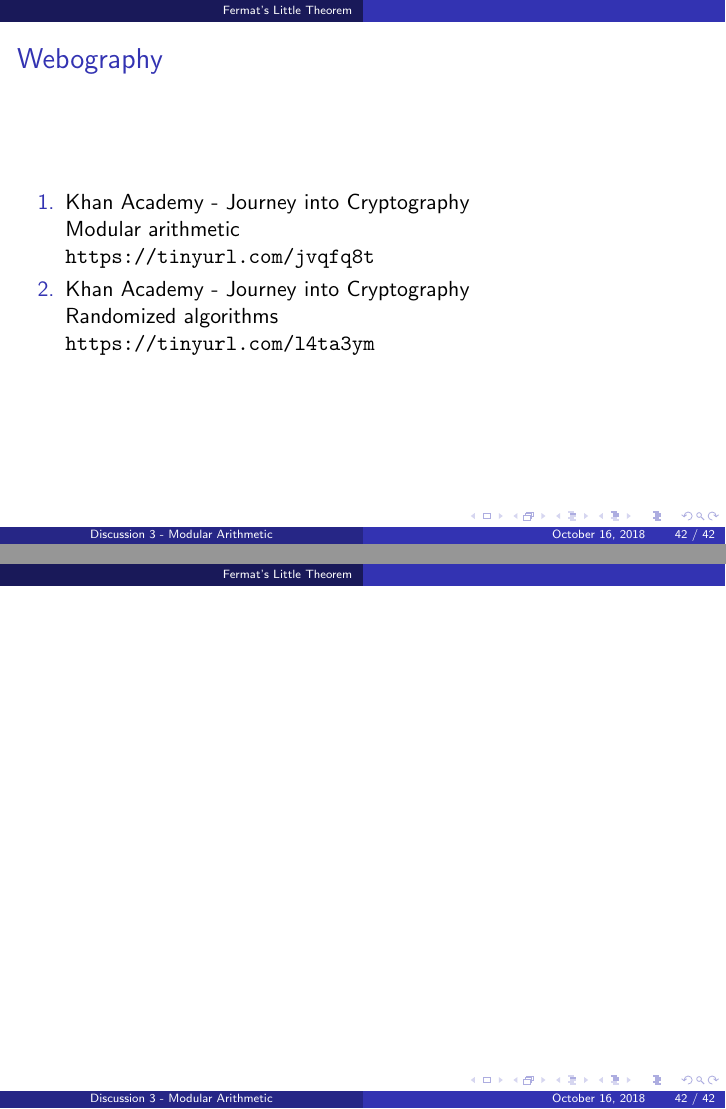
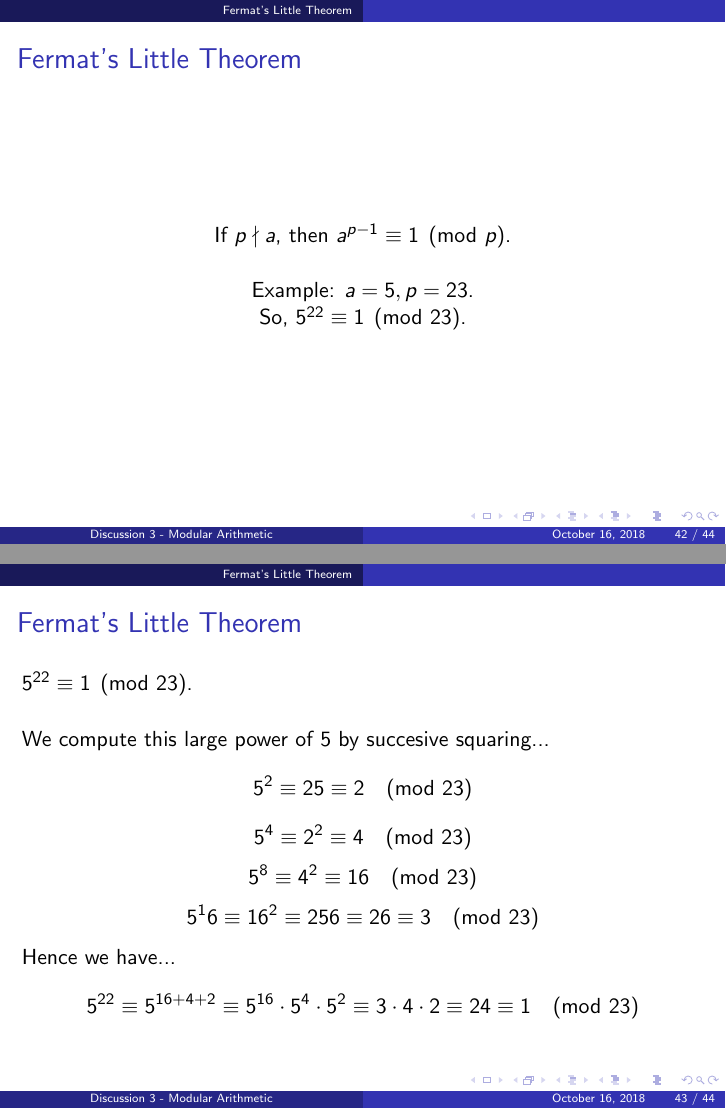
Before and after one commit to aocalderon/CS111_Winter2019, LaTeX slides (Discussions/D03/Discussion03.tex): pages 42 and 43 of 43 before the commit and pages 42 and 43 of 45 after it, joined at a grey line. Compiled offline with pdfLaTeX.

Commit message:
Adding FLT examples...

```diff
--- a/Discussions/D03/Discussion03.tex
+++ b/Discussions/D03/Discussion03.tex
@@ -395,6 +395,25 @@ $$x \equiv 38 \pmod{43}$$
 Let's have a loot at \url{https://tinyurl.com/l4ta3ym}
 \end{frame}
 
+\begin{frame}{Fermat's Little Theorem}
+\center{ If $p \nmid a$, then $a^{p-1} \equiv 1 \pmod p$. }\\
+\vspace{0.5cm}
+Example: $a = 5, p = 23$. \\
+So, $5^{22} \equiv 1 \pmod{23}$. \\
+\end{frame}
+
+\begin{frame}{Fermat's Little Theorem}
+$5^{22} \equiv 1 \pmod{23}$. \\
+\vspace{0.5cm}
+We compute this large power of 5 by succesive squaring...
+$$5^2 \equiv  25   \equiv 2   \pmod{23}$$
+$$5^4 \equiv  2^2  \equiv 4  \pmod{23}$$
+$$5^8 \equiv  4^2  \equiv 16 \pmod{23}$$
+$$5^16 \equiv 16^2 \equiv 256 \equiv 26 \equiv 3 \pmod{23}$$
+Hence we have...
+$$5^{22} \equiv 5^{16+4+2} \equiv 5^{16} \cdot 5^4 \cdot 5^2 \equiv 3 \cdot 4 \cdot 2 \equiv 24 \equiv 1 \pmod{23}$$
+\end{frame}
+
 \begin{frame}{Webography}
   \begin{enumerate}
     \item Khan Academy - Journey into Cryptography \\ Modular arithmetic \\ \url{https://tinyurl.com/jvqfq8t}
```
